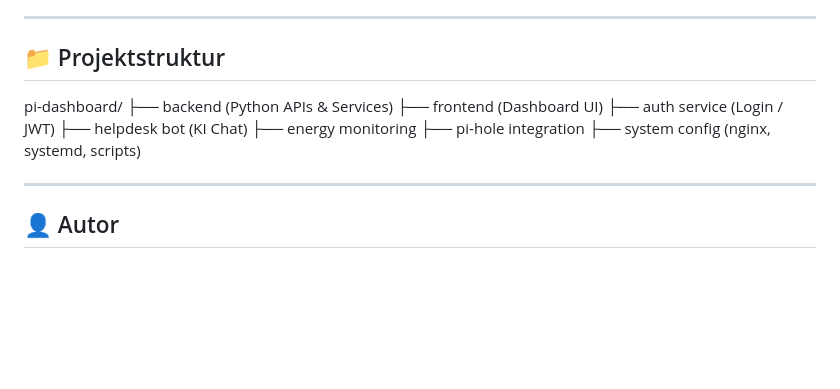
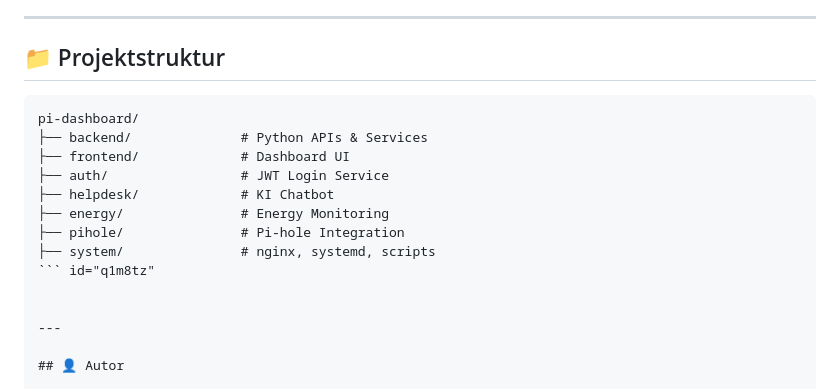
Before and after one commit to aymanltfl/pi-dashboard, a Markdown page: README.md, the part around the change. Drawn GitHub-style; blank space fills up the shorter version.

Commit message:
Refine project structure formatting in README
Updated project structure section for clarity.

````diff
--- a/README.md
+++ b/README.md
@@ -120,14 +120,17 @@ Alle Backend-Services laufen lokal auf dem Raspberry Pi und sind nicht direkt ö
 
 ## 📁 Projektstruktur
 
+```plaintext
 pi-dashboard/
-├── backend (Python APIs & Services)
-├── frontend (Dashboard UI)
-├── auth service (Login / JWT)
-├── helpdesk bot (KI Chat)
-├── energy monitoring
-├── pi-hole integration
-├── system config (nginx, systemd, scripts)
+├── backend/              # Python APIs & Services
+├── frontend/             # Dashboard UI
+├── auth/                 # JWT Login Service
+├── helpdesk/             # KI Chatbot
+├── energy/               # Energy Monitoring
+├── pihole/               # Pi-hole Integration
+├── system/               # nginx, systemd, scripts
+``` id="q1m8tz"
+
 
 ---
 
````
